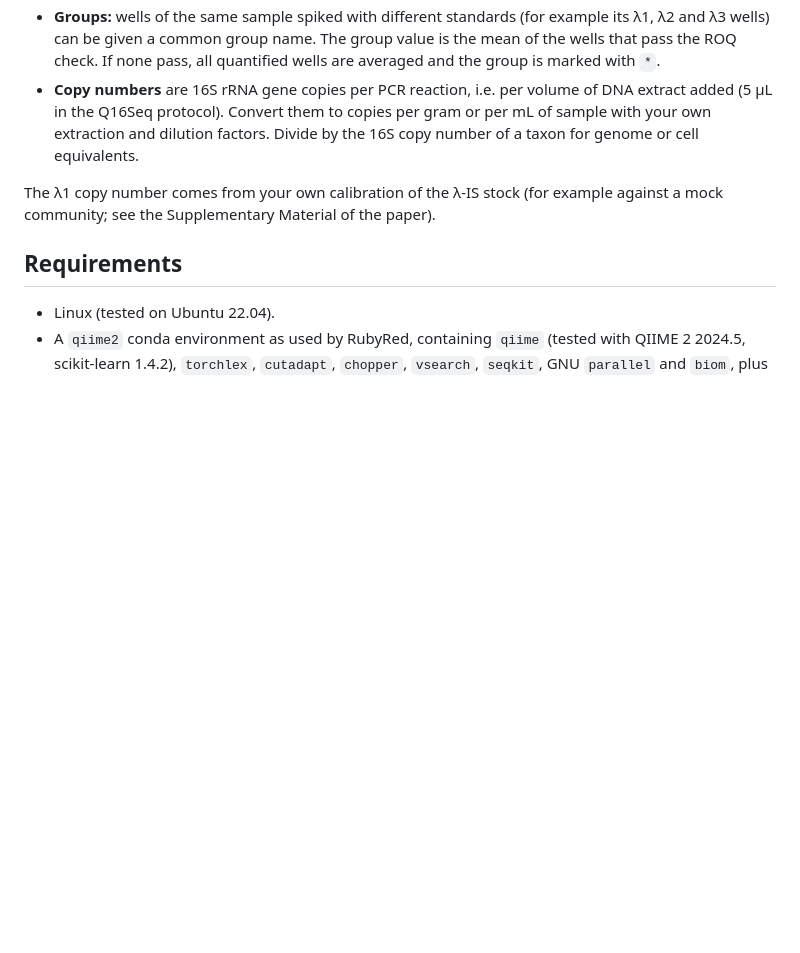
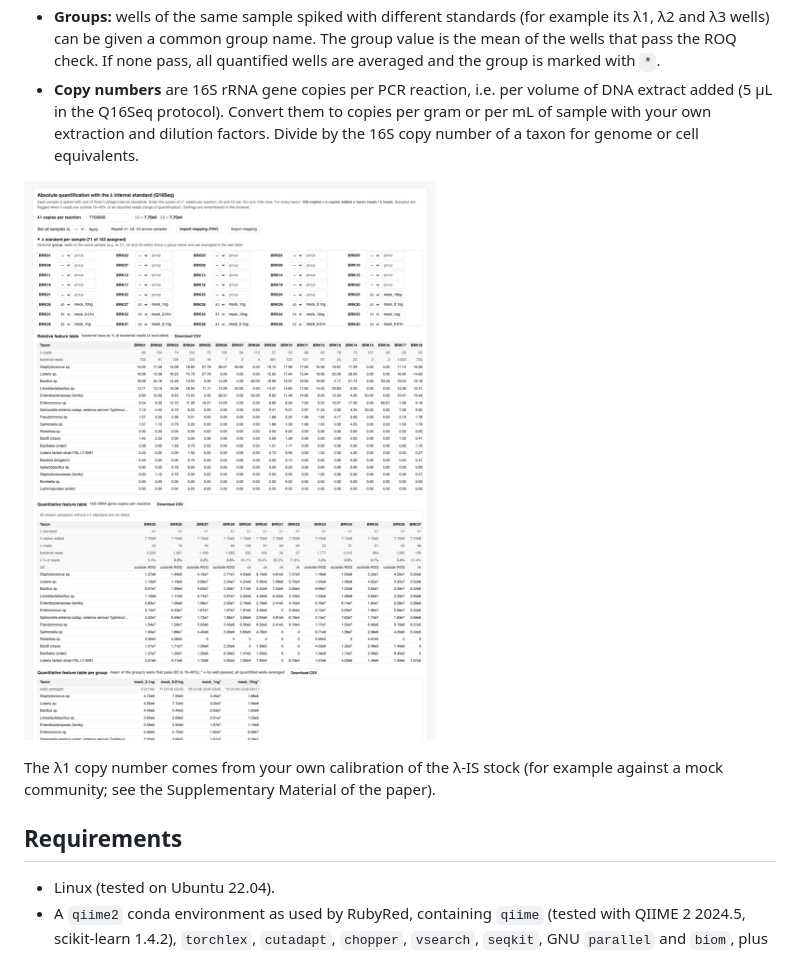
Before and after one commit to krychu84/Q16Seq, a Markdown page: README.md, the part around the change. Rendered like a GitHub page; pictures changed too: docs/report_lambda.png (added); blank space fills up the shorter version.

Commit message:
Launcher without conda activate, Q16Seq terminal logo, lambda panel screenshot, release links
Co-Authored-By: Claude Opus 5.5 <noreply@anthropic.com>

```diff
--- a/README.md
+++ b/README.md
@@ -41,6 +41,8 @@ For every taxon in a sample:
 - **Range of quantification (ROQ):** a sample is reliable when λ reads make up **10–90 %** of all classified reads. In that window each standard covers about ±1 order of magnitude around its own copy number. Together, λ1–λ3 cover about 10³–10⁷ copies at ~10,000 reads per sample. Samples outside the ROQ are flagged.
 - **Groups:** wells of the same sample spiked with different standards (for example its λ1, λ2 and λ3 wells) can be given a common group name. The group value is the mean of the wells that pass the ROQ check. If none pass, all quantified wells are averaged and the group is marked with `*`.
 - **Copy numbers** are 16S rRNA gene copies per PCR reaction, i.e. per volume of DNA extract added (5 µL in the Q16Seq protocol). Convert them to copies per gram or per mL of sample with your own extraction and dilution factors. Divide by the 16S copy number of a taxon for genome or cell equivalents.
+
+![λ quantification panel](docs/report_lambda.png)
 
 The λ1 copy number comes from your own calibration of the λ-IS stock (for example against a mock community; see the Supplementary Material of the paper).
 
```
Also changed, not shown: database/README.md (+1 -1 lines), 1 other file.
